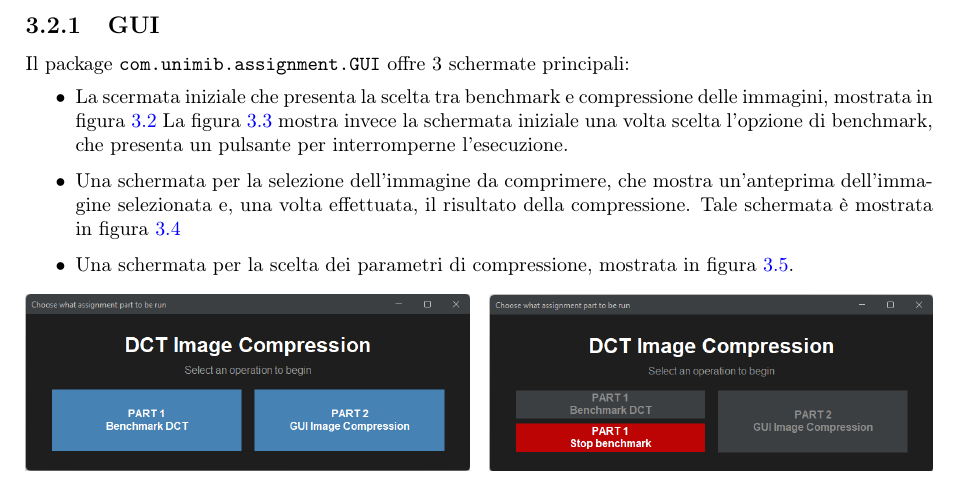
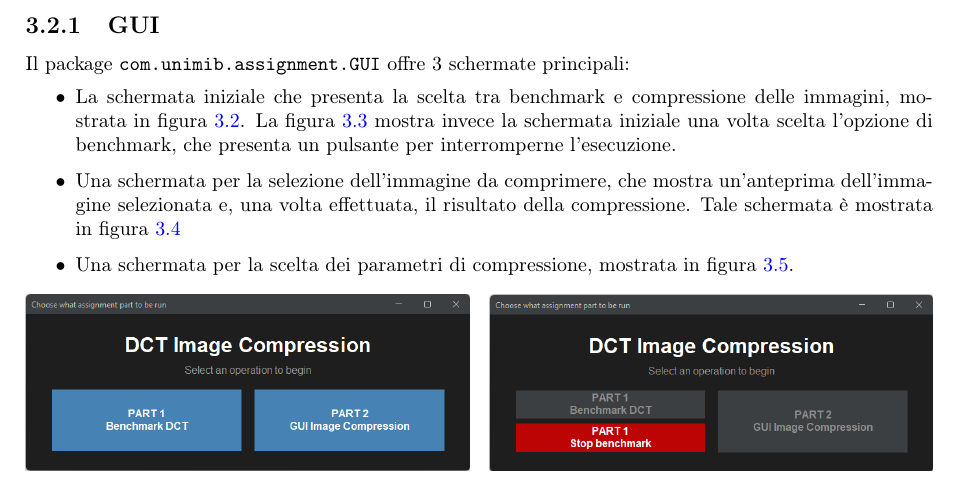
Before and after one commit to CerviniMatteo/Progetto-2---Compressione-di-immagini-tramite-la-DCT, a LaTeX thesis (report/main.tex, which reads report/sections/Struttura del progetto.tex): part of page 16 of 17, cut so that both start at the same text. Compiled offline with pdfLaTeX.

Commit message:
fixed typo

```diff
--- a/report/sections/Struttura del progetto.tex
+++ b/report/sections/Struttura del progetto.tex
@@ -114,7 +114,7 @@ in formato BMP sono implementati nella classe \texttt{ImageUtils}.
 \subsection{GUI}
 Il package \texttt{com.unimib.assignment.GUI} offre 3 schermate principali:
 \begin{itemize}
-	\item La scermata iniziale che presenta la scelta tra benchmark e compressione delle immagini, mostrata in figura \ref{fig:main-screen-1}
+	\item La schermata iniziale che presenta la scelta tra benchmark e compressione delle immagini, mostrata in figura \ref{fig:main-screen-1}.
 	La figura \ref{fig:main-screen-2} mostra invece la schermata iniziale una volta scelta l'opzione di benchmark, che presenta un pulsante per interromperne l'esecuzione.
 	\item Una schermata per la selezione dell'immagine da comprimere, che mostra un'anteprima dell'immagine selezionata e, una volta effettuata, il risultato della compressione. Tale schermata è mostrata in figura \ref{fig:compression-screen}
 	\item Una schermata per la scelta dei parametri di compressione, mostrata in figura \ref{fig:parameters-screen}.
```
Also changed, not shown: report/main.pdf.
